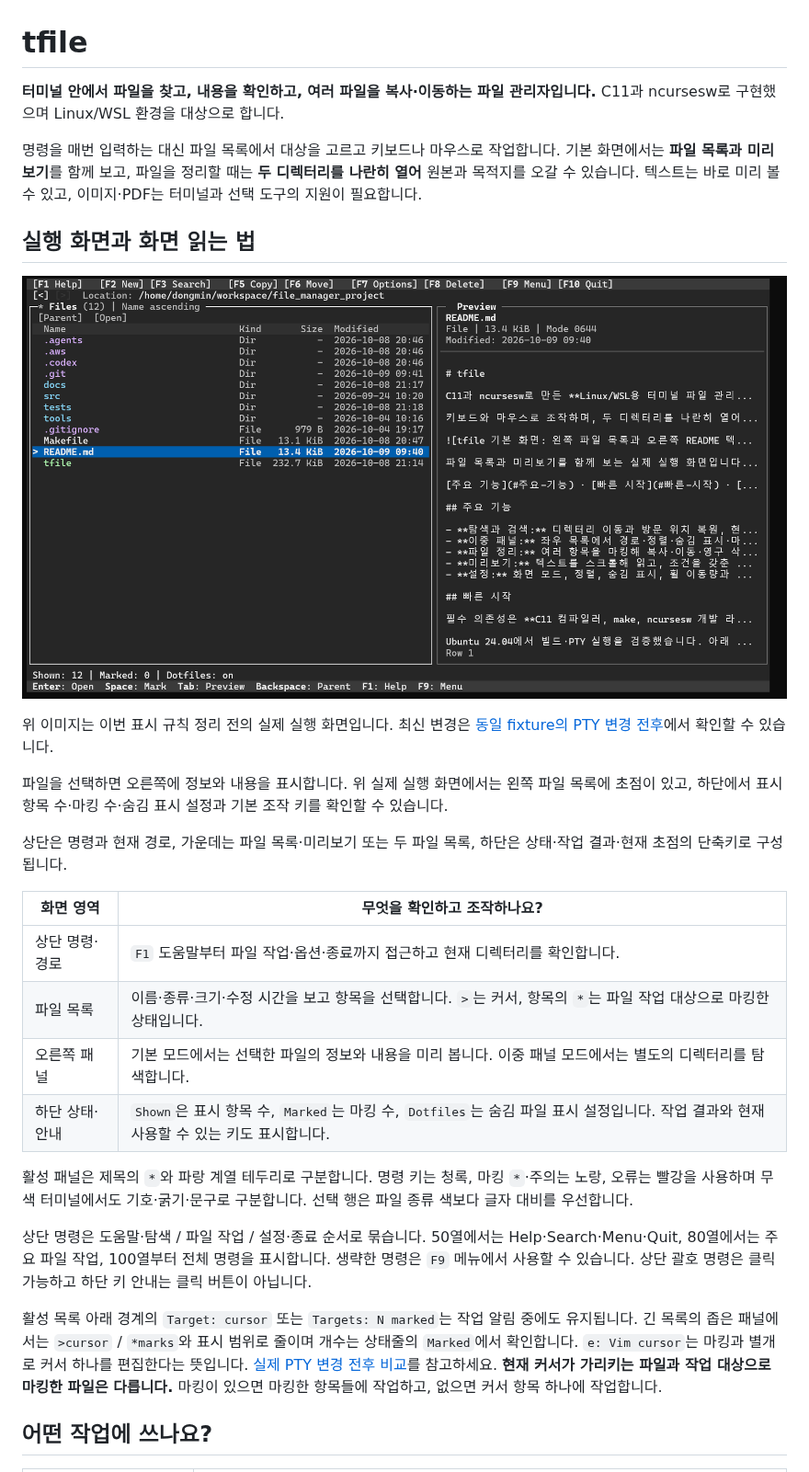
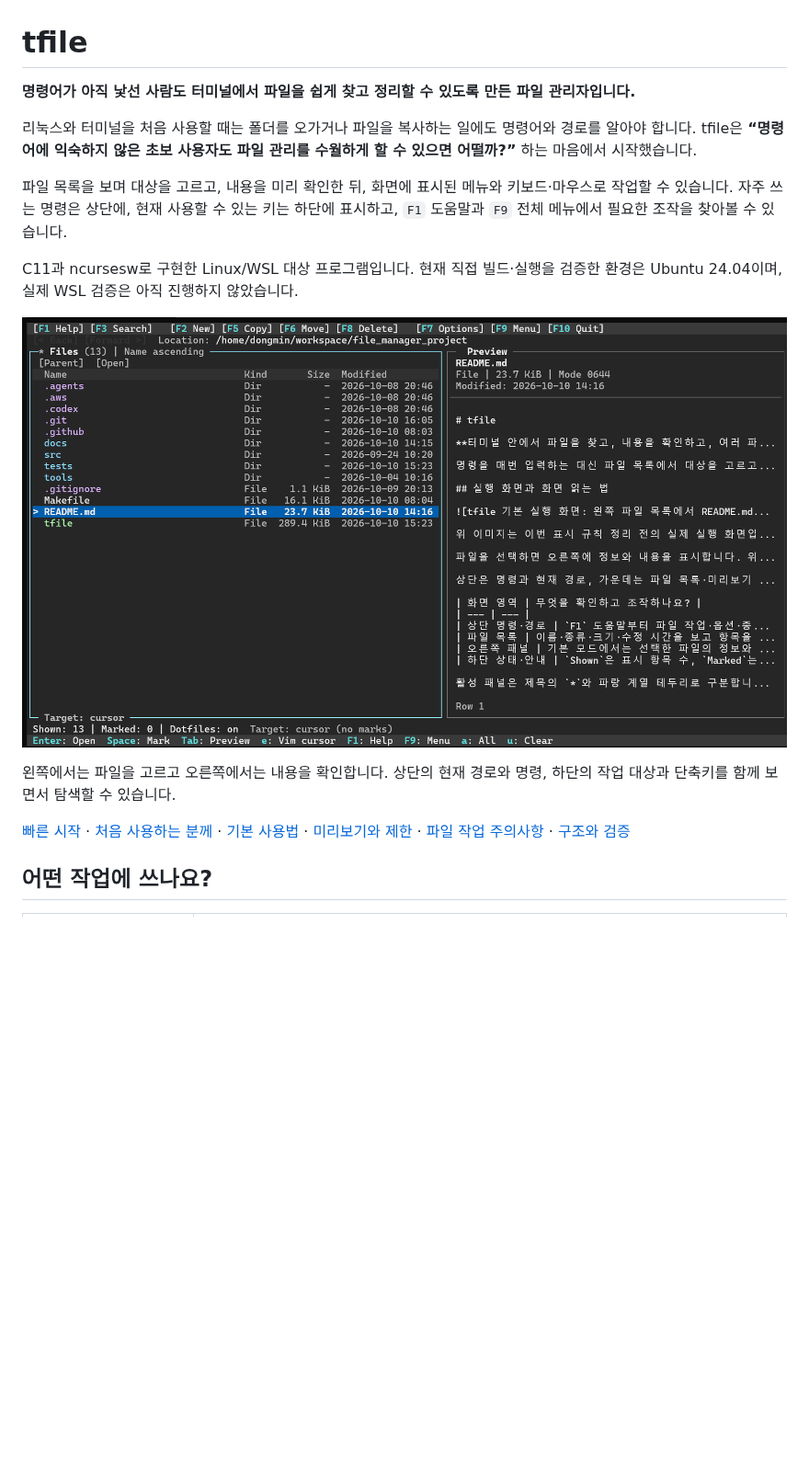
Before and after one commit to DongminKang0919/terminal-file-manager, a Markdown page: README.md, the part around one of its changes. Shown at 92% size. Rendered like a GitHub page; pictures changed too: docs/images/tfile_main.png; blank space fills up the shorter version.

```diff
--- a/README.md
+++ b/README.md
@@ -1,31 +1,18 @@
 # tfile
 
-**터미널 안에서 파일을 찾고, 내용을 확인하고, 여러 파일을 복사·이동하는 파일 관리자입니다.** C11과 ncursesw로 구현했으며 Linux/WSL 환경을 대상으로 합니다.
+**명령어가 아직 낯선 사람도 터미널에서 파일을 쉽게 찾고 정리할 수 있도록 만든 파일 관리자입니다.**
 
-명령을 매번 입력하는 대신 파일 목록에서 대상을 고르고 키보드나 마우스로 작업합니다. 기본 화면에서는 **파일 목록과 미리보기**를 함께 보고, 파일을 정리할 때는 **두 디렉터리를 나란히 열어** 원본과 목적지를 오갈 수 있습니다. 텍스트는 바로 미리 볼 수 있고, 이미지·PDF는 터미널과 선택 도구의 지원이 필요합니다.
+리눅스와 터미널을 처음 사용할 때는 폴더를 오가거나 파일을 복사하는 일에도 명령어와 경로를 알아야 합니다. tfile은 **“명령어에 익숙하지 않은 초보 사용자도 파일 관리를 수월하게 할 수 있으면 어떨까?”** 하는 마음에서 시작했습니다.
 
-## 실행 화면과 화면 읽는 법
+파일 목록을 보며 대상을 고르고, 내용을 미리 확인한 뒤, 화면에 표시된 메뉴와 키보드·마우스로 작업할 수 있습니다. 자주 쓰는 명령은 상단에, 현재 사용할 수 있는 키는 하단에 표시하고, `F1` 도움말과 `F9` 전체 메뉴에서 필요한 조작을 찾아볼 수 있습니다.
 
-![tfile 기본 실행 화면: 왼쪽 파일 목록에서 README.md를 선택하고 오른쪽에서 텍스트를 미리 보는 모습](docs/images/tfile_main.png)
+C11과 ncursesw로 구현한 Linux/WSL 대상 프로그램입니다. 현재 직접 빌드·실행을 검증한 환경은 Ubuntu 24.04이며, 실제 WSL 검증은 아직 진행하지 않았습니다.
 
-위 이미지는 이번 표시 규칙 정리 전의 실제 실행 화면입니다. 최신 변경은 [동일 fixture의 PTY 변경 전후](docs/UI_ROLE_COMPARISON_2026-10-10.md)에서 확인할 수 있습니다.
+![tfile 최신 기본 화면: 왼쪽 파일 목록에서 README.md를 선택하고 오른쪽에서 내용을 미리 보는 모습](docs/images/tfile_main.png)
 
-파일을 선택하면 오른쪽에 정보와 내용을 표시합니다. 위 실제 실행 화면에서는 왼쪽 파일 목록에 초점이 있고, 하단에서 표시 항목 수·마킹 수·숨김 표시 설정과 기본 조작 키를 확인할 수 있습니다.
+왼쪽에서는 파일을 고르고 오른쪽에서는 내용을 확인합니다. 상단의 현재 경로와 명령, 하단의 작업 대상과 단축키를 함께 보면서 탐색할 수 있습니다.
 
-상단은 명령과 현재 경로, 가운데는 파일 목록·미리보기 또는 두 파일 목록, 하단은 상태·작업 결과·현재 초점의 단축키로 구성됩니다.
-
-| 화면 영역 | 무엇을 확인하고 조작하나요? |
-| --- | --- |
-| 상단 명령·경로 | `F1` 도움말부터 파일 작업·옵션·종료까지 접근하고 현재 디렉터리를 확인합니다. |
-| 파일 목록 | 이름·종류·크기·수정 시간을 보고 항목을 선택합니다. `>`는 커서, 항목의 `*`는 파일 작업 대상으로 마킹한 상태입니다. |
-| 오른쪽 패널 | 기본 모드에서는 선택한 파일의 정보와 내용을 미리 봅니다. 이중 패널 모드에서는 별도의 디렉터리를 탐색합니다. |
-| 하단 상태·안내 | `Shown`은 표시 항목 수, `Marked`는 마킹 수, `Dotfiles`는 숨김 파일 표시 설정입니다. 작업 결과와 현재 사용할 수 있는 키도 표시합니다. |
-
-활성 패널은 제목의 `*`와 파랑 계열 테두리로 구분합니다. 명령 키는 청록, 마킹 `*`·주의는 노랑, 오류는 빨강을 사용하며 무색 터미널에서도 기호·굵기·문구로 구분합니다. 선택 행은 파일 종류 색보다 글자 대비를 우선합니다.
-
-상단 명령은 도움말·탐색 / 파일 작업 / 설정·종료 순서로 묶습니다. 50열에서는 Help·Search·Menu·Quit, 80열에서는 주요 파일 작업, 100열부터 전체 명령을 표시합니다. 생략한 명령은 `F9` 메뉴에서 사용할 수 있습니다. 상단 괄호 명령은 클릭 가능하고 하단 키 안내는 클릭 버튼이 아닙니다.
-
-활성 목록 아래 경계의 `Target: cursor` 또는 `Targets: N marked`는 작업 알림 중에도 유지됩니다. 긴 목록의 좁은 패널에서는 `>cursor` / `*marks`와 표시 범위로 줄이며 개수는 상태줄의 `Marked`에서 확인합니다. `e: Vim cursor`는 마킹과 별개로 커서 하나를 편집한다는 뜻입니다. [실제 PTY 변경 전후 비교](docs/UI_ROLE_COMPARISON_2026-10-10.md)를 참고하세요. **현재 커서가 가리키는 파일과 작업 대상으로 마킹한 파일은 다릅니다.** 마킹이 있으면 마킹한 항목들에 작업하고, 없으면 커서 항목 하나에 작업합니다.
+[빠른 시작](#빠른-시작) · [처음 사용하는 분께](#처음-사용하는-분께) · [기본 사용법](#기본-사용법) · [미리보기와 제한](#미리보기와-제한) · [파일 작업 주의사항](#파일-작업-주의사항) · [구조와 검증](#구조와-검증)
 
 ## 어떤 작업에 쓰나요?
 
```
Also changed, not shown: other parts of README.md (+48 -14 lines), docs/images/tfile_help.png (added), docs/images/tfile_image_preview.png, docs/images/tfile_pdf_preview.png (added).
